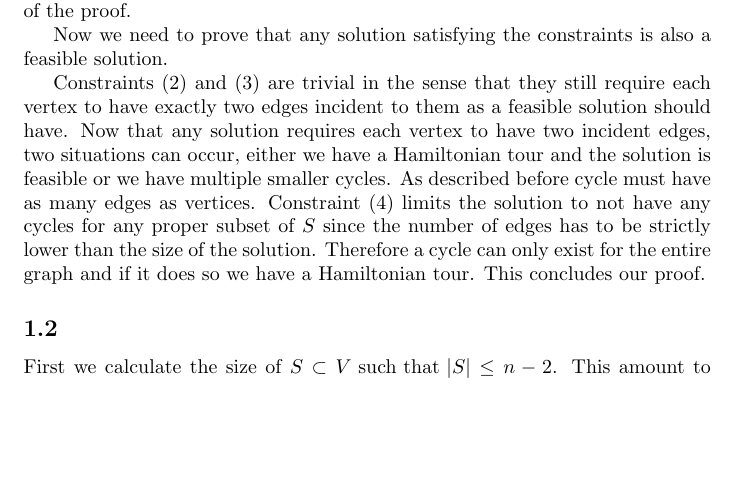
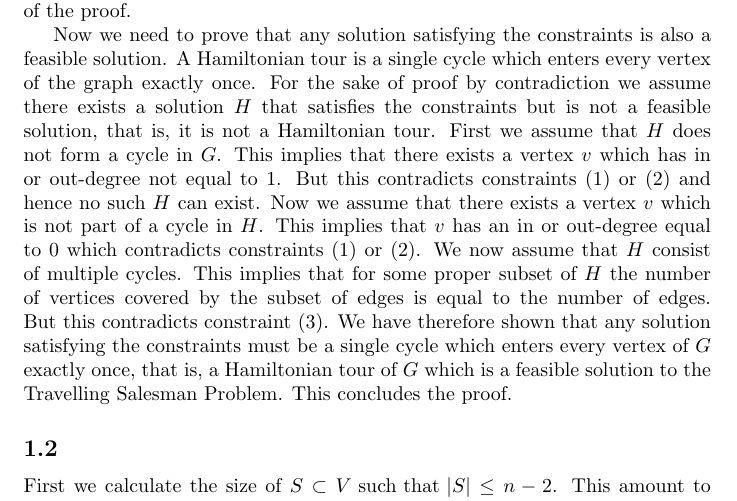
Before and after one commit to Awia00/Discrete-Optimizations, a LaTeX problem sheet (Exercises/Assignment 1/Doc/report.tex, which reads Exercises/Assignment 1/Doc/content.tex): part of page 2 of 3 before the commit and part of page 2 of 4 after it, cut so that both start at the same text, the shorter picture padded with empty space. Compiled offline with pdfLaTeX.

Commit message:
Proof 1.1 is done

```diff
--- a/Exercises/Assignment 1/Doc/content.tex
+++ b/Exercises/Assignment 1/Doc/content.tex
@@ -26,10 +26,7 @@ In this proof we do not need to take into consideration the objective function o
 
 First we prove that any feasible solution will satisfy the above constraints. Constraint $(1)$ requires that all vertices in $G$ must have exactly one incoming edge. All vertices in a Hamiltonian tour will satisfy this. Constraint $(2)$ requires that all vertices in $G$ must have exactly one outgoing edge. All vertices in a Hamiltonian tour will satisfy this. These constraints in combination requires that there can only exist cycles in $G$ and that every vertex is part of exactly one cycle. A Hamiltonian tour is the special case of graphs with cycles where only one cycle exists which visits every vertex of the graph, hence it naturally satisfies the constraints. Constraint $(3)$ requires a solution to, for all proper subset $S_k $ of $V$ such that $2 \leq |S| \leq |V| - 2$ to have less edges than vertices. Note that a cycle visiting $k$ vertices must have $k$ edges. Therefore the constraint requires that no cycles exist in all graphs induced by all proper subsets of $V$. For all graphs induced by all proper subsets of the vertices of a Hamiltonian tour there exists no cycles. Therefore any feasible solution also satisfies this constraint. Constraint $(4)$ is naturally satisfied since a feasible solution does not have a concept of partially traversing edges. This concludes the first part of the proof.
 
-
-Now we need to prove that any solution satisfying the constraints is also a feasible solution.
-
-Constraints $(2)$ and  $(3)$ are trivial in the sense that they still require each vertex to have exactly two edges incident to them as a feasible solution should have. Now that any solution requires each vertex to have two incident edges, two situations can occur, either we have a Hamiltonian tour and the solution is feasible or we have multiple smaller cycles. As described before cycle must have as many edges as vertices. Constraint $(4)$ limits the solution to not have any cycles for any proper subset of $S$ since the number of edges has to be strictly lower than the size of the solution. Therefore a cycle can only exist for the entire graph and if it does so we have a Hamiltonian tour. This concludes our proof.
+Now we need to prove that any solution satisfying the constraints is also a feasible solution. A Hamiltonian tour is a single cycle which enters every vertex of the graph exactly once. For the sake of proof by contradiction we assume there exists a solution $H$ that satisfies the constraints but is not a feasible solution, that is, it is not a Hamiltonian tour. First we assume that $H$ does not form a cycle in $G$. This implies that there exists a vertex $v$ which has in or out-degree not equal to $1$. But this contradicts constraints $(1)$ or $(2)$ and hence no such $H$ can exist. Now we assume that there exists a vertex $v$ which is not part of a cycle in $H$. This implies that $v$ has an in or out-degree equal to $0$ which contradicts constraints $(1)$ or $(2)$. We now assume that $H$ consist of multiple cycles. This implies that for some proper subset of $H$ the number of vertices covered by the subset of edges is equal to the number of edges. But this contradicts constraint $(3)$. We have therefore shown that any solution satisfying the constraints must be a single cycle which enters every vertex of $G$ exactly once, that is, a Hamiltonian tour of $G$ which is a feasible solution to the Travelling Salesman Problem. This concludes the proof.
 
 \subsection{}  % 1.2
 First we calculate the size of $S \subset V \text{ such that } |S| \leq n - 2$. This amount to picking every subset of size $n-2$ out of $n$. Secondly we subtract any subset of size $1$ which naturally is $n$. This gives the following size $\frac{n!}{(n-2)! (n - (n-2))!}-n = \frac{n!}{2 (n-2)!}-n$. Hence there are exponentially many constraints of this type.
```
